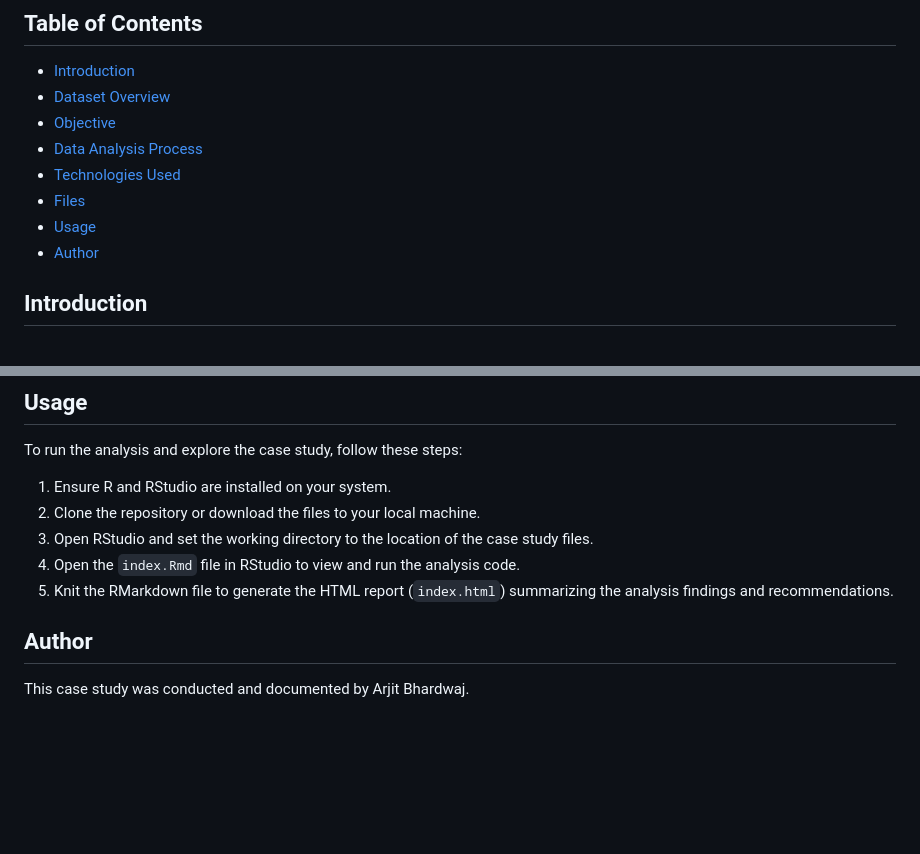
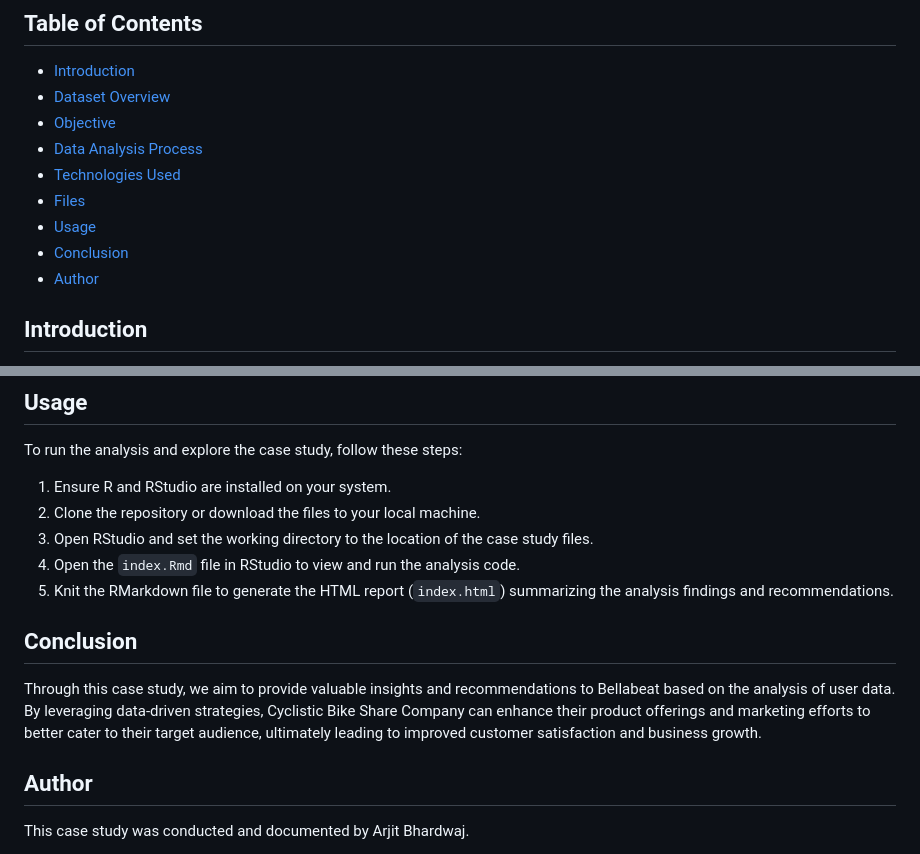
Before and after one commit to BhardwajArjit/Cyclistic-Bike-Share-Case-Study, a Markdown page: README.md, 2 parts joined by grey strips. GitHub-like rendering; blank space fills up the shorter version.

```diff
--- a/README.md
+++ b/README.md
@@ -9,6 +9,7 @@
 - [Technologies Used](#technologies-used)
 - [Files](#files)
 - [Usage](#usage)
+- [Conclusion](#conclusion)
 - [Author](#author)
 
 ## Introduction
@@ -62,6 +63,9 @@ To run the analysis and explore the case study, follow these steps:
 4. Open the `index.Rmd` file in RStudio to view and run the analysis code.
 5. Knit the RMarkdown file to generate the HTML report (`index.html`) summarizing the analysis findings and recommendations.
 
+## Conclusion
+
+Through this case study, we aim to provide valuable insights and recommendations to Bellabeat based on the analysis of user data. By leveraging data-driven strategies, Cyclistic Bike Share Company can enhance their product offerings and marketing efforts to better cater to their target audience, ultimately leading to improved customer satisfaction and business growth.
 
 ## Author
 
```
